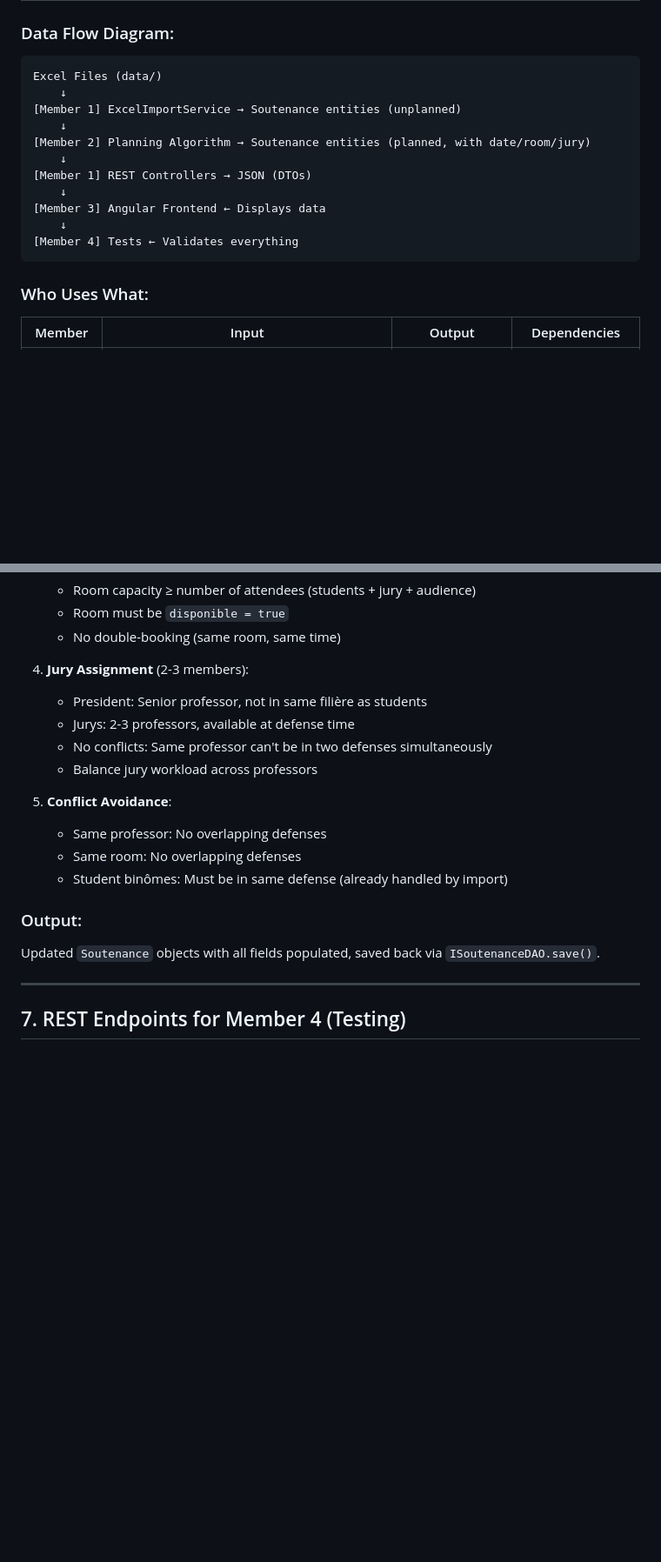
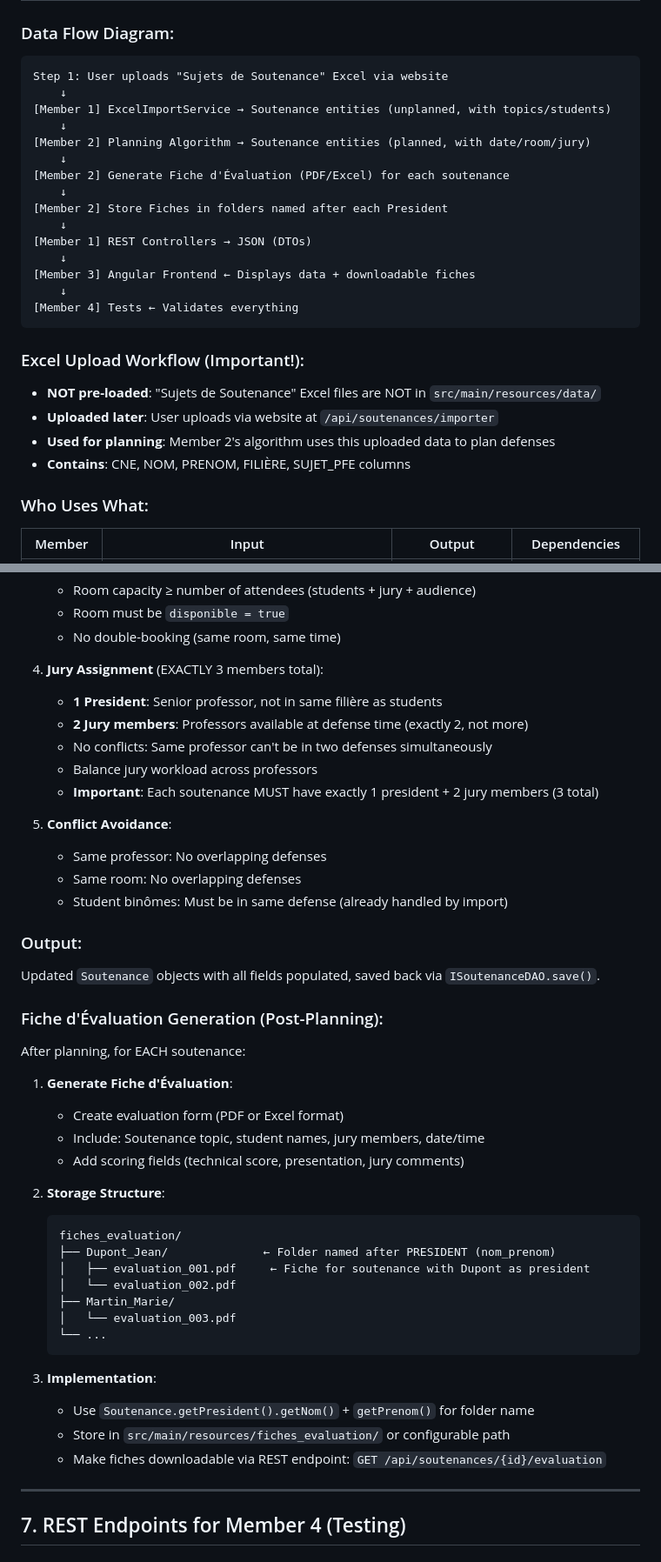
Before and after one commit to JalalGrini/pfe-planning-jee-project, a Markdown page: resume.md, 2 parts joined by grey strips. Shown at 87% size. GitHub-like rendering; blank space fills up the shorter version.

Commit message:
Fix jury rules (exactly 1 president + 2 jury), add Excel upload workflow and fiche evaluation storage

````diff
--- a/resume.md
+++ b/resume.md
@@ -189,18 +189,28 @@ All controllers inject interfaces:
 
 ### Data Flow Diagram:
 ```
-Excel Files (data/)
+Step 1: User uploads "Sujets de Soutenance" Excel via website
     ↓
-[Member 1] ExcelImportService → Soutenance entities (unplanned)
+[Member 1] ExcelImportService → Soutenance entities (unplanned, with topics/students)
     ↓
 [Member 2] Planning Algorithm → Soutenance entities (planned, with date/room/jury)
     ↓
+[Member 2] Generate Fiche d'Évaluation (PDF/Excel) for each soutenance
+    ↓
+[Member 2] Store Fiches in folders named after each President
+    ↓
 [Member 1] REST Controllers → JSON (DTOs)
     ↓
-[Member 3] Angular Frontend ← Displays data
+[Member 3] Angular Frontend ← Displays data + downloadable fiches
     ↓
 [Member 4] Tests ← Validates everything
 ```
+
+### Excel Upload Workflow (Important!):
+- **NOT pre-loaded**: "Sujets de Soutenance" Excel files are NOT in `src/main/resources/data/`
+- **Uploaded later**: User uploads via website at `/api/soutenances/importer`
+- **Used for planning**: Member 2's algorithm uses this uploaded data to plan defenses
+- **Contains**: CNE, NOM, PRENOM, FILIÈRE, SUJET_PFE columns
 
 ### Who Uses What:
 | Member | Input | Output | Dependencies |
@@ -240,11 +250,12 @@ Excel Files (data/)
    - Room must be `disponible = true`
    - No double-booking (same room, same time)
 
-4. **Jury Assignment** (2-3 members):
-   - President: Senior professor, not in same filière as students
-   - Jurys: 2-3 professors, available at defense time
+4. **Jury Assignment** (EXACTLY 3 members total):
+   - **1 President**: Senior professor, not in same filière as students
+   - **2 Jury members**: Professors available at defense time (exactly 2, not more)
    - No conflicts: Same professor can't be in two defenses simultaneously
    - Balance jury workload across professors
+   - **Important**: Each soutenance MUST have exactly 1 president + 2 jury members (3 total)
 
 5. **Conflict Avoidance**:
    - Same professor: No overlapping defenses
@@ -253,6 +264,29 @@ Excel Files (data/)
 
 ### Output:
 Updated `Soutenance` objects with all fields populated, saved back via `ISoutenanceDAO.save()`.
+
+### Fiche d'Évaluation Generation (Post-Planning):
+After planning, for EACH soutenance:
+1. **Generate Fiche d'Évaluation**:
+   - Create evaluation form (PDF or Excel format)
+   - Include: Soutenance topic, student names, jury members, date/time
+   - Add scoring fields (technical score, presentation, jury comments)
+
+2. **Storage Structure**:
+   ```
+   fiches_evaluation/
+   ├── Dupont_Jean/              ← Folder named after PRESIDENT (nom_prenom)
+   │   ├── evaluation_001.pdf     ← Fiche for soutenance with Dupont as president
+   │   └── evaluation_002.pdf
+   ├── Martin_Marie/
+   │   └── evaluation_003.pdf
+   └── ...
+   ```
+
+3. **Implementation**:
+   - Use `Soutenance.getPresident().getNom()` + `getPrenom()` for folder name
+   - Store in `src/main/resources/fiches_evaluation/` or configurable path
+   - Make fiches downloadable via REST endpoint: `GET /api/soutenances/{id}/evaluation`
 
 ---
 
````
